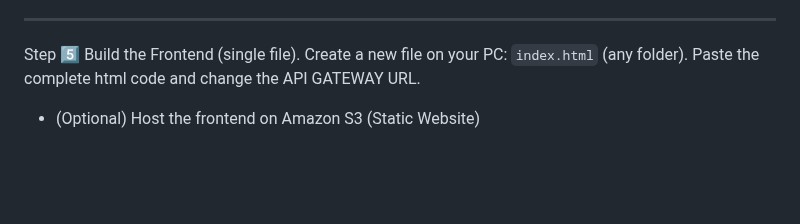
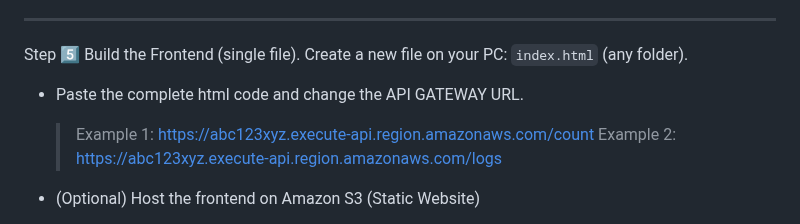
Before and after one commit to ozi26/AWS-projects, a Markdown page: Real-Time Visitor Counter with Logs/README.md, the part around the change. Drawn GitHub-style; blank space fills up the shorter version.

```diff
--- a/Real-Time Visitor Counter with Logs/README.md
+++ b/Real-Time Visitor Counter with Logs/README.md
@@ -185,7 +185,11 @@ Deploy:
 
 ---
 Step 5️⃣
-Build the Frontend (single file).  Create a new file on your PC: `index.html` (any folder). Paste the complete html code and change the API GATEWAY URL.
+Build the Frontend (single file).  Create a new file on your PC: `index.html` (any folder).
++ Paste the complete html code and change the API GATEWAY URL.
+
+  > Example 1: https://abc123xyz.execute-api.region.amazonaws.com/count
+  > Example 2: https://abc123xyz.execute-api.region.amazonaws.com/logs
 
 + (Optional) Host the frontend on Amazon S3 (Static Website)
 
```
